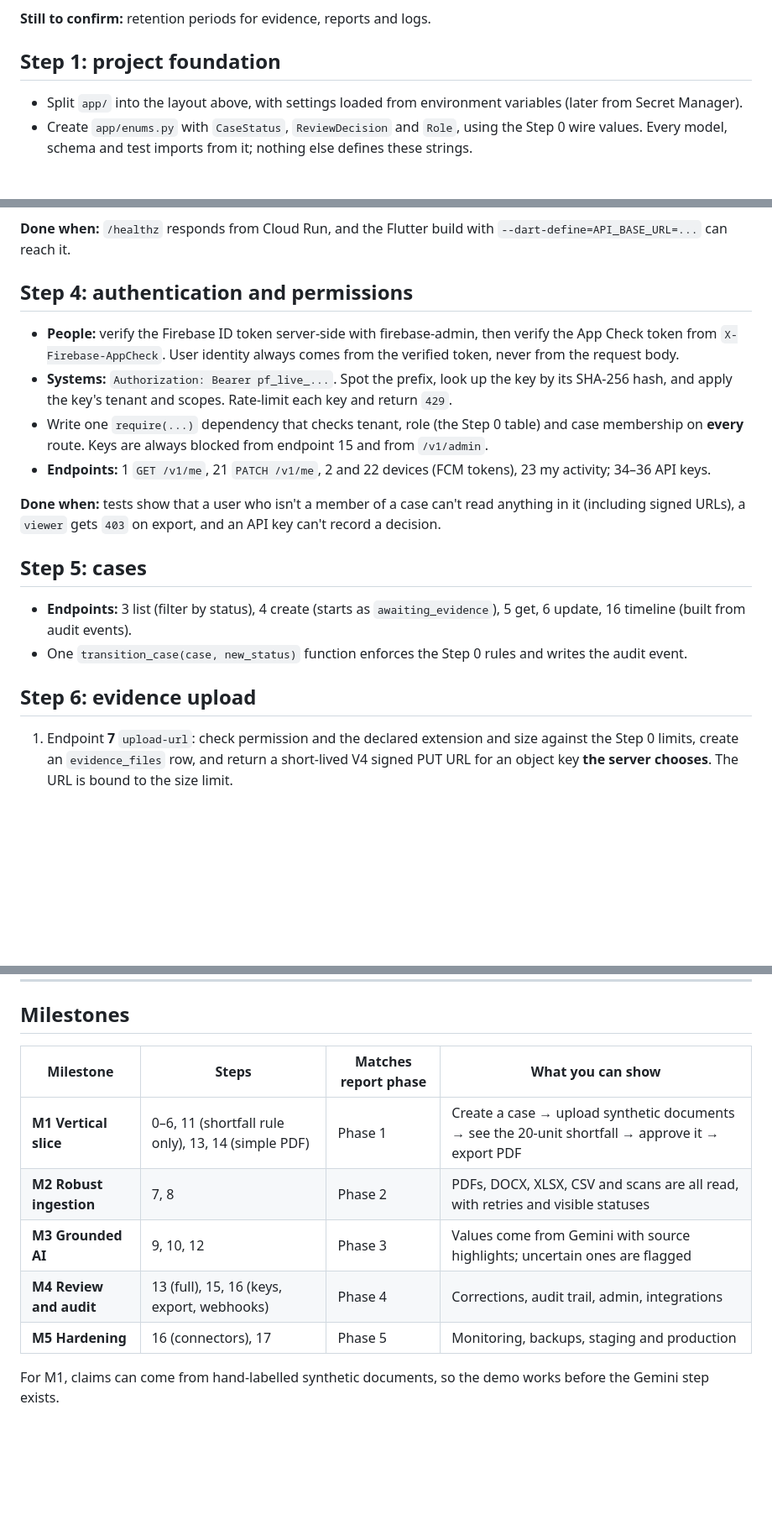
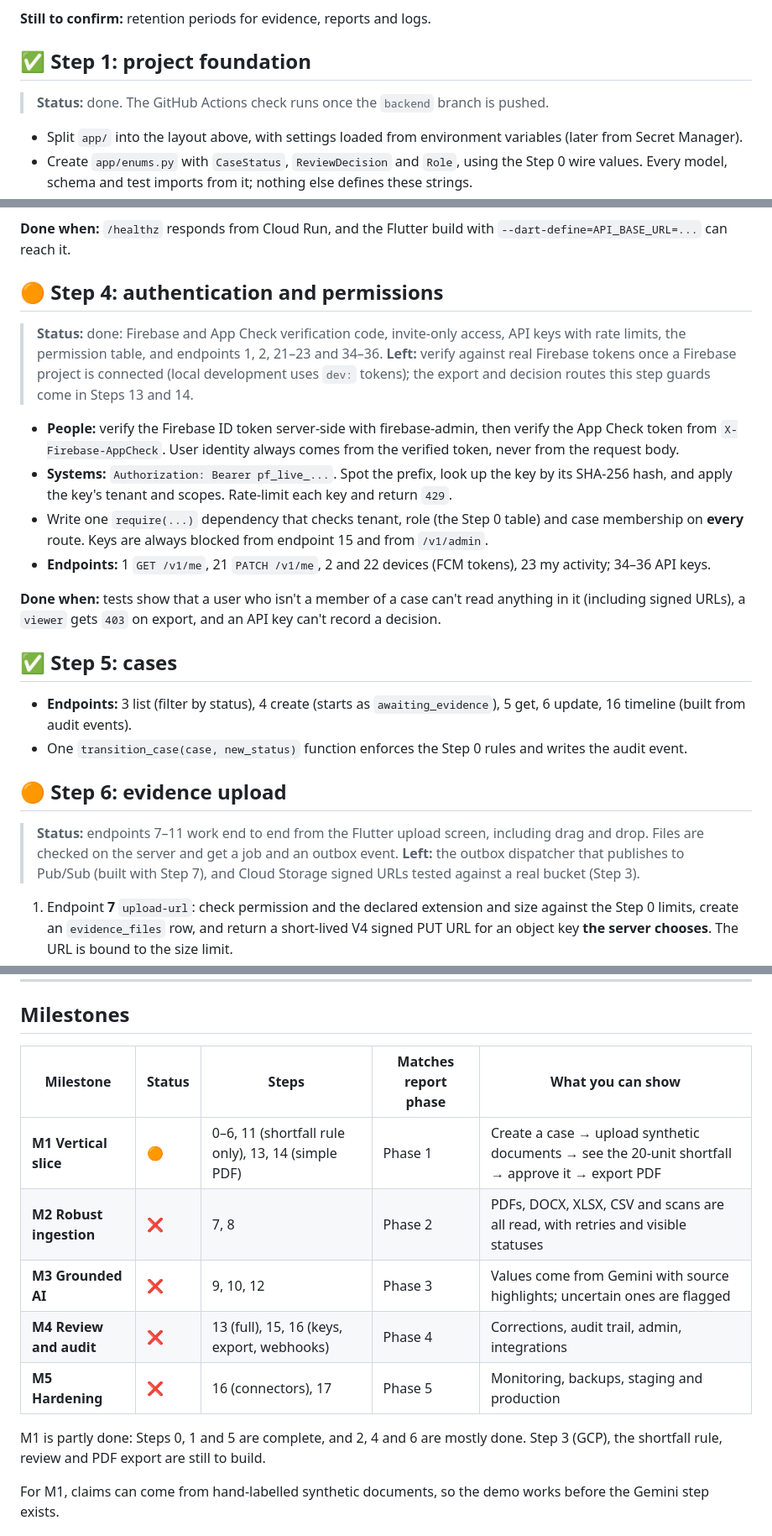
Before and after one commit to Veranzi/proofloop, a Markdown page: Docs/backend_plan.md, 3 parts joined by grey strips. Shown at 84% size. Drawn GitHub-style; blank space fills up the shorter version.

```diff
--- a/Docs/backend_plan.md
+++ b/Docs/backend_plan.md
@@ -144,7 +180,10 @@ API keys use scopes instead of roles and can never record a decision or call `/v
 
 **Still to confirm:** retention periods for evidence, reports and logs.
 
-## Step 1: project foundation
+## ✅ Step 1: project foundation
+
+> **Status:** done. The GitHub Actions check runs once the `backend` branch is pushed.
+
 
 - Split `app/` into the layout above, with settings loaded from environment variables (later from Secret Manager).
 - Create `app/enums.py` with `CaseStatus`, `ReviewDecision` and `Role`, using the Step 0 wire values. Every model, schema and test imports from it; nothing else defines these strings.
@@ -189,7 +231,10 @@ Set this up early so that each later step can be deployed and shown:
 
 **Done when:** `/healthz` responds from Cloud Run, and the Flutter build with `--dart-define=API_BASE_URL=...` can reach it.
 
-## Step 4: authentication and permissions
+## 🟠 Step 4: authentication and permissions
+
+> **Status:** done: Firebase and App Check verification code, invite-only access, API keys with rate limits, the permission table, and endpoints 1, 2, 21–23 and 34–36. **Left:** verify against real Firebase tokens once a Firebase project is connected (local development uses `dev:` tokens); the export and decision routes this step guards come in Steps 13 and 14.
+
 
 - **People:** verify the Firebase ID token server-side with firebase-admin, then verify the App Check token from `X-Firebase-AppCheck`. User identity always comes from the verified token, never from the request body.
 - **Systems:** `Authorization: Bearer pf_live_...`. Spot the prefix, look up the key by its SHA-256 hash, and apply the key's tenant and scopes. Rate-limit each key and return `429`.
@@ -198,12 +243,15 @@ Set this up early so that each later step can be deployed and shown:
 
 **Done when:** tests show that a user who isn't a member of a case can't read anything in it (including signed URLs), a `viewer` gets `403` on export, and an API key can't record a decision.
 
-## Step 5: cases
+## ✅ Step 5: cases
 
 - **Endpoints:** 3 list (filter by status), 4 create (starts as `awaiting_evidence`), 5 get, 6 update, 16 timeline (built from audit events).
 - One `transition_case(case, new_status)` function enforces the Step 0 rules and writes the audit event.
 
-## Step 6: evidence upload
+## 🟠 Step 6: evidence upload
+
+> **Status:** endpoints 7–11 work end to end from the Flutter upload screen, including drag and drop. Files are checked on the server and get a job and an outbox event. **Left:** the outbox dispatcher that publishes to Pub/Sub (built with Step 7), and Cloud Storage signed URLs tested against a real bucket (Step 3).
+
 
 1. Endpoint **7** `upload-url`: check permission and the declared extension and size against the Step 0 limits, create an `evidence_files` row, and return a short-lived V4 signed PUT URL for an object key **the server chooses**. The URL is bound to the size limit.
 2. The client uploads straight to Cloud Storage.
@@ -309,13 +359,15 @@ Endpoint **20**: a read-only assistant with three narrow tools (`get_findings`,
 
 ## Milestones
 
-| Milestone | Steps | Matches report phase | What you can show |
-| --- | --- | --- | --- |
-| **M1 Vertical slice** | 0–6, 11 (shortfall rule only), 13, 14 (simple PDF) | Phase 1 | Create a case → upload synthetic documents → see the 20-unit shortfall → approve it → export PDF |
-| **M2 Robust ingestion** | 7, 8 | Phase 2 | PDFs, DOCX, XLSX, CSV and scans are all read, with retries and visible statuses |
-| **M3 Grounded AI** | 9, 10, 12 | Phase 3 | Values come from Gemini with source highlights; uncertain ones are flagged |
-| **M4 Review and audit** | 13 (full), 15, 16 (keys, export, webhooks) | Phase 4 | Corrections, audit trail, admin, integrations |
-| **M5 Hardening** | 16 (connectors), 17 | Phase 5 | Monitoring, backups, staging and production |
+| Milestone | Status | Steps | Matches report phase | What you can show |
+| --- | --- | --- | --- | --- |
+| **M1 Vertical slice** | 🟠 | 0–6, 11 (shortfall rule only), 13, 14 (simple PDF) | Phase 1 | Create a case → upload synthetic documents → see the 20-unit shortfall → approve it → export PDF |
+| **M2 Robust ingestion** | ❌ | 7, 8 | Phase 2 | PDFs, DOCX, XLSX, CSV and scans are all read, with retries and visible statuses |
+| **M3 Grounded AI** | ❌ | 9, 10, 12 | Phase 3 | Values come from Gemini with source highlights; uncertain ones are flagged |
+| **M4 Review and audit** | ❌ | 13 (full), 15, 16 (keys, export, webhooks) | Phase 4 | Corrections, audit trail, admin, integrations |
+| **M5 Hardening** | ❌ | 16 (connectors), 17 | Phase 5 | Monitoring, backups, staging and production |
+
+M1 is partly done: Steps 0, 1 and 5 are complete, and 2, 4 and 6 are mostly done. Step 3 (GCP), the shortfall rule, review and PDF export are still to build.
 
 For M1, claims can come from hand-labelled synthetic documents, so the demo works before the Gemini step exists.
 
```
Also changed, not shown: other parts of Docs/backend_plan.md (+56 -15 lines).
